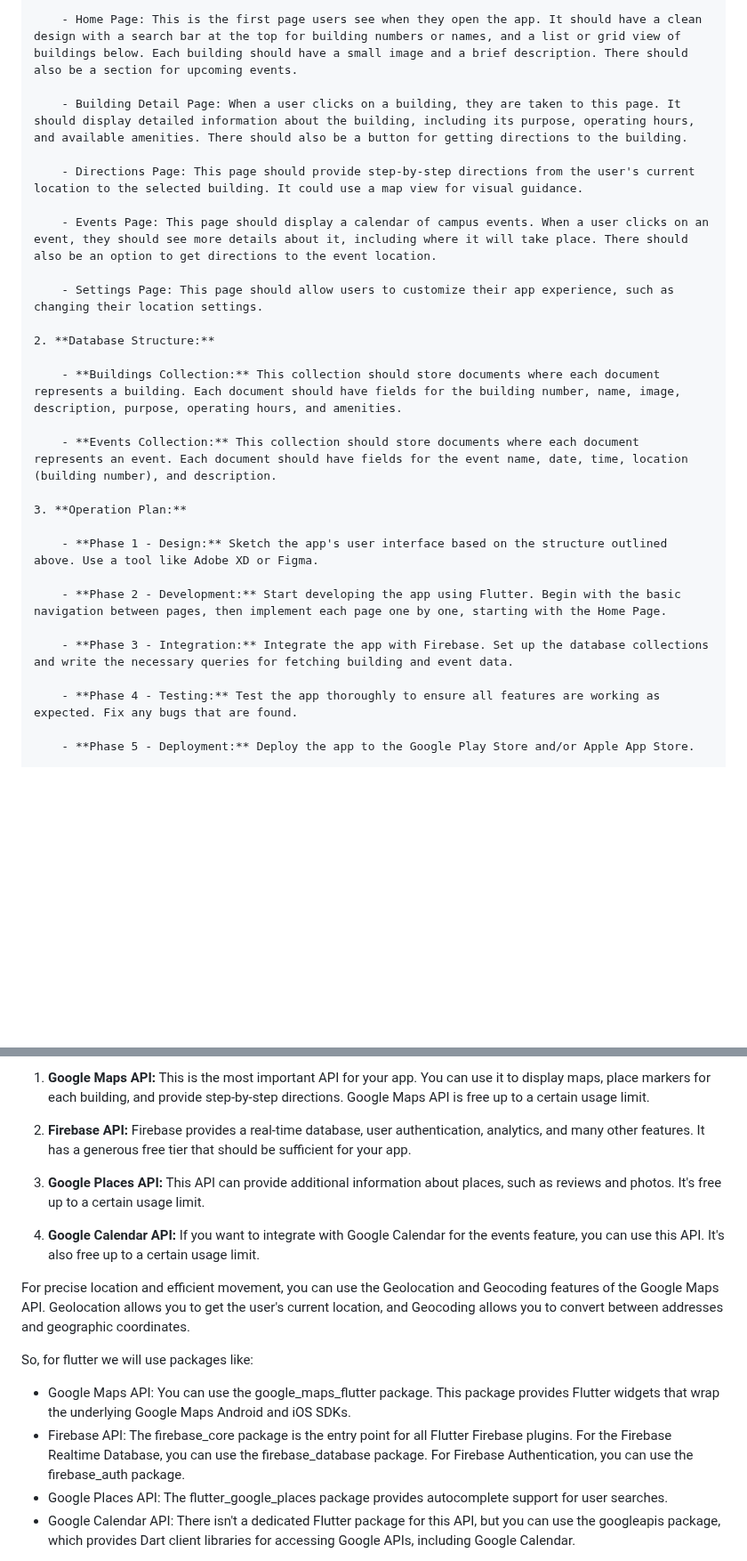
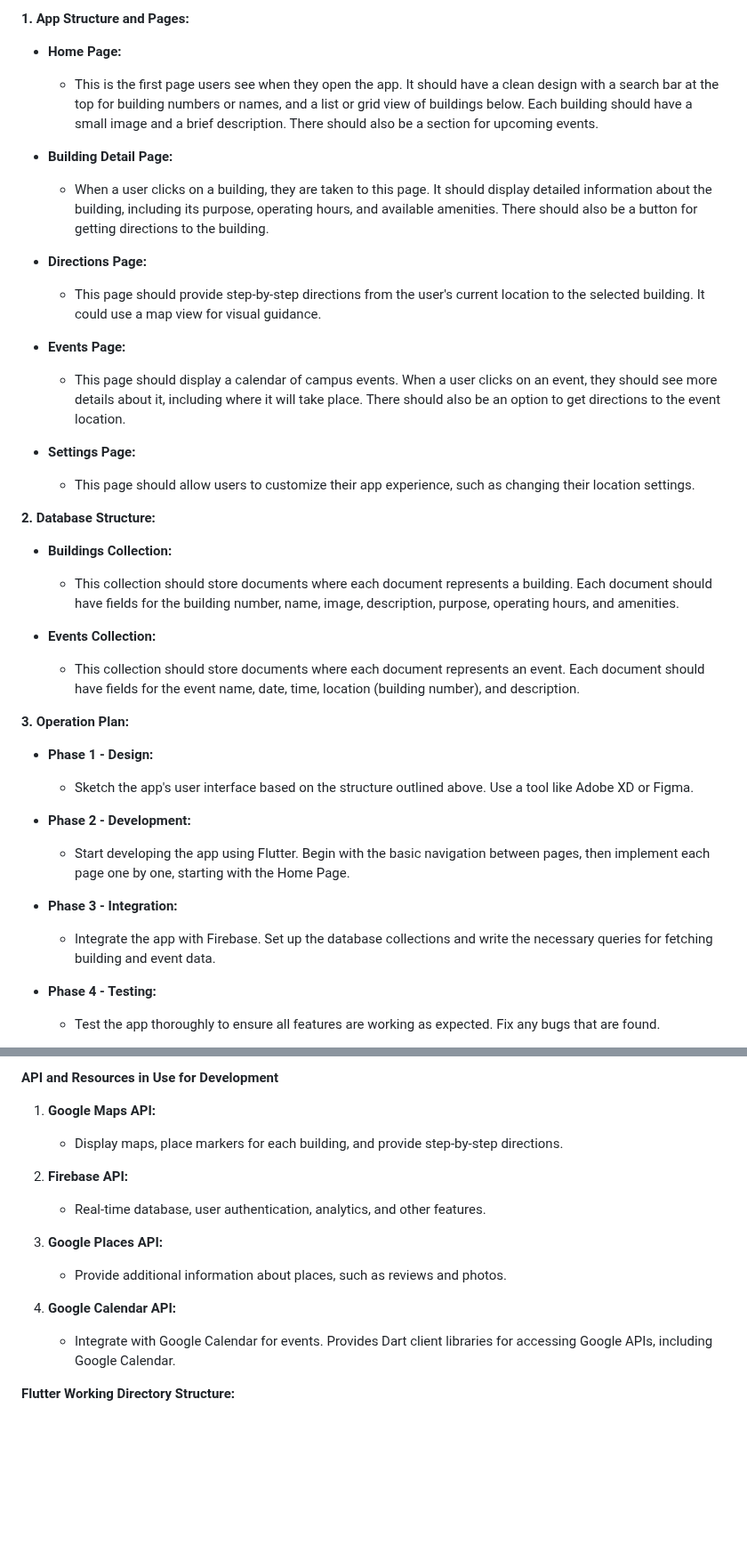
Before and after one commit to ebenezermerd/CampusLocatorAASTU, a Markdown page: workingAssistantGuide.md, 2 parts joined by grey strips. Shown at 89% size. Drawn GitHub-style; blank space fills up the shorter version.

```diff
--- a/workingAssistantGuide.md
+++ b/workingAssistantGuide.md
@@ -4,29 +2,40 @@ High level App Analysis and Operational Guide
 
-    - Home Page: This is the first page users see when they open the app. It should have a clean design with a search bar at the top for building numbers or names, and a list or grid view of buildings below. Each building should have a small image and a brief description. There should also be a section for upcoming events.
+**1. App Structure and Pages:**
 
-    - Building Detail Page: When a user clicks on a building, they are taken to this page. It should display detailed information about the building, including its purpose, operating hours, and available amenities. There should also be a button for getting directions to the building.
+   - **Home Page:**
+     - This is the first page users see when they open the app. It should have a clean design with a search bar at the top for building numbers or names, and a list or grid view of buildings below. Each building should have a small image and a brief description. There should also be a section for upcoming events.
 
-    - Directions Page: This page should provide step-by-step directions from the user's current location to the selected building. It could use a map view for visual guidance.
+   - **Building Detail Page:**
+     - When a user clicks on a building, they are taken to this page. It should display detailed information about the building, including its purpose, operating hours, and available amenities. There should also be a button for getting directions to the building.
 
-    - Events Page: This page should display a calendar of campus events. When a user clicks on an event, they should see more details about it, including where it will take place. There should also be an option to get directions to the event location.
+   - **Directions Page:**
+     - This page should provide step-by-step directions from the user's current location to the selected building. It could use a map view for visual guidance.
 
-    - Settings Page: This page should allow users to customize their app experience, such as changing their location settings.
+   - **Events Page:**
+     - This page should display a calendar of campus events. When a user clicks on an event, they should see more details about it, including where it will take place. There should also be an option to get directions to the event location.
 
-2. **Database Structure:**
+   - **Settings Page:**
+     - This page should allow users to customize their app experience, such as changing their location settings.
 
-    - **Buildings Collection:** This collection should store documents where each document represents a building. Each document should have fields for the building number, name, image, description, purpose, operating hours, and amenities.
+**2. Database Structure:**
 
-    - **Events Collection:** This collection should store documents where each document represents an event. Each document should have fields for the event name, date, time, location (building number), and description.
+   - **Buildings Collection:**
+     - This collection should store documents where each document represents a building. Each document should have fields for the building number, name, image, description, purpose, operating hours, and amenities.
 
-3. **Operation Plan:**
+   - **Events Collection:**
+     - This collection should store documents where each document represents an event. Each document should have fields for the event name, date, time, location (building number), and description.
 
-    - **Phase 1 - Design:** Sketch the app's user interface based on the structure outlined above. Use a tool like Adobe XD or Figma.
+**3. Operation Plan:**
 
-    - **Phase 2 - Development:** Start developing the app using Flutter. Begin with the basic navigation between pages, then implement each page one by one, starting with the Home Page.
+   - **Phase 1 - Design:**
+     - Sketch the app's user interface based on the structure outlined above. Use a tool like Adobe XD or Figma.
 
-    - **Phase 3 - Integration:** Integrate the app with Firebase. Set up the database collections and write the necessary queries for fetching building and event data.
+   - **Phase 2 - Development:**
+     - Start developing the app using Flutter. Begin with the basic navigation between pages, then implement each page one by one, starting with the Home Page.
 
-    - **Phase 4 - Testing:** Test the app thoroughly to ensure all features are working as expected. Fix any bugs that are found.
+   - **Phase 3 - Integration:**
+     - Integrate the app with Firebase. Set up the database collections and write the necessary queries for fetching building and event data.
 
-    - **Phase 5 - Deployment:** Deploy the app to the Google Play Store and/or Apple App Store.
+   - **Phase 4 - Testing:**
+     - Test the app thoroughly to ensure all features are working as expected. Fix any bugs that are found.
 
@@ -36,17 +44,17 @@ For building a campus locator app, we'll need to use a few APIs and resources. H
 
-1. **Google Maps API:** This is the most important API for your app. You can use it to display maps, place markers for each building, and provide step-by-step directions. Google Maps API is free up to a certain usage limit.
+**API and Resources in Use for Development**
 
-2. **Firebase API:** Firebase provides a real-time database, user authentication, analytics, and many other features. It has a generous free tier that should be sufficient for your app.
+1. **Google Maps API:**
+   - Display maps, place markers for each building, and provide step-by-step directions.
 
-3. **Google Places API:** This API can provide additional information about places, such as reviews and photos. It's free up to a certain usage limit.
+2. **Firebase API:**
+   - Real-time database, user authentication, analytics, and other features.
 
-4. **Google Calendar API:** If you want to integrate with Google Calendar for the events feature, you can use this API. It's also free up to a certain usage limit.
+3. **Google Places API:**
+   - Provide additional information about places, such as reviews and photos.
 
-For precise location and efficient movement, you can use the Geolocation and Geocoding features of the Google Maps API. Geolocation allows you to get the user's current location, and Geocoding allows you to convert between addresses and geographic coordinates.
+4. **Google Calendar API:**
+   - Integrate with Google Calendar for events. Provides Dart client libraries for accessing Google APIs, including Google Calendar.
 
-So, for flutter we will use packages like:
-* Google Maps API: You can use the google_maps_flutter package. This package provides Flutter widgets that wrap the underlying Google Maps Android and iOS SDKs.
-* Firebase API: The firebase_core package is the entry point for all Flutter Firebase plugins. For the Firebase Realtime Database, you can use the firebase_database package. For Firebase Authentication, you can use the firebase_auth package.
-* Google Places API: The flutter_google_places package provides autocomplete support for user searches.
-* Google Calendar API: There isn't a dedicated Flutter package for this API, but you can use the googleapis package, which provides Dart client libraries for accessing Google APIs, including Google Calendar.
+**Flutter Working Directory Structure:**
 
```
Also changed, not shown: other parts of workingAssistantGuide.md (+40 -33 lines).
